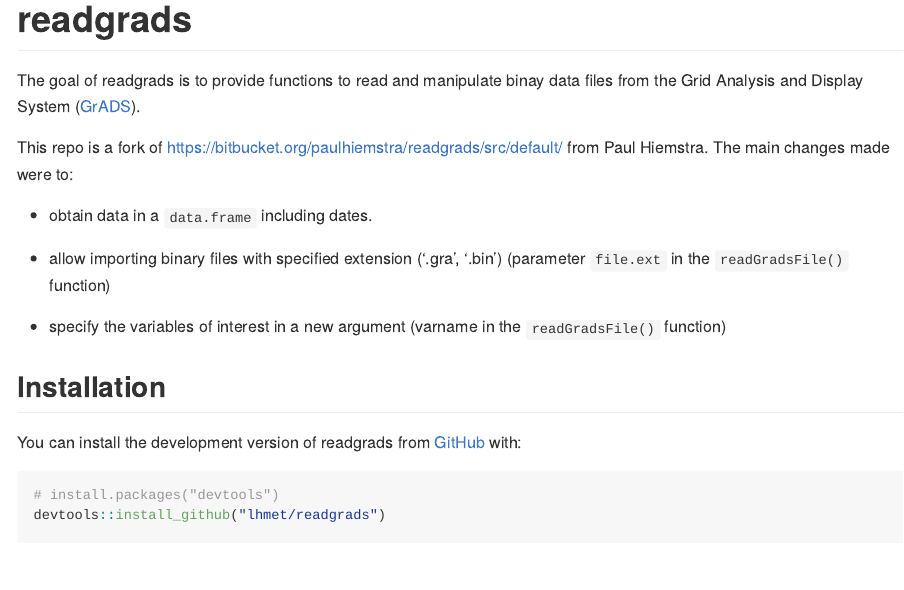
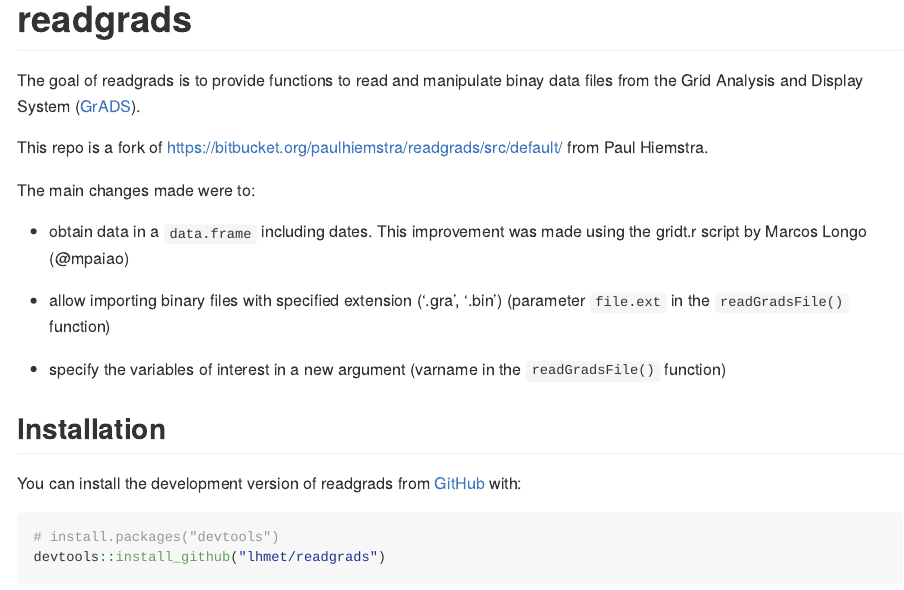
Before and after one commit to lhmet/readgrads, an R Markdown document (README.Rmd): the page in a window 1100 px wide, from its top. The pictures show the output file README.md that the author committed with the source, drawn offline in the style of GitHub.

Commit message:
improve readme description

```diff
--- a/README.Rmd
+++ b/README.Rmd
@@ -21,9 +21,11 @@
 The goal of readgrads is to provide functions to read and manipulate binay data files from the Grid Analysis and Display System ([GrADS](http://cola.gmu.edu/grads/)).
 
 This repo is a fork of https://bitbucket.org/paulhiemstra/readgrads/src/default/ from Paul Hiemstra.
+
 The main changes made were to:
 
-- obtain data in a `data.frame` including dates.
+- obtain data in a `data.frame` including dates. This improvement was made using the gridt.r script by Marcos Longo (@mpaiao)
+
 
 - allow importing binary files with specified extension ('.gra', '.bin') (parameter `file.ext` in the `readGradsFile()` function)
 
```
Also changed, not shown: README.md.
